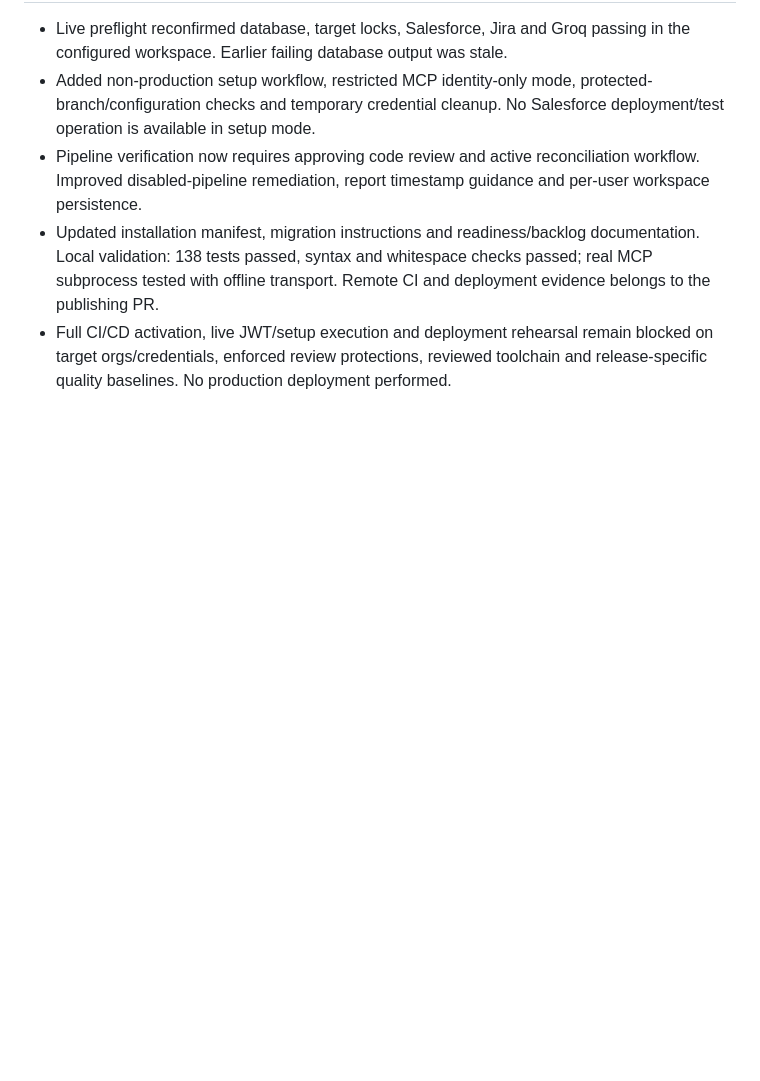
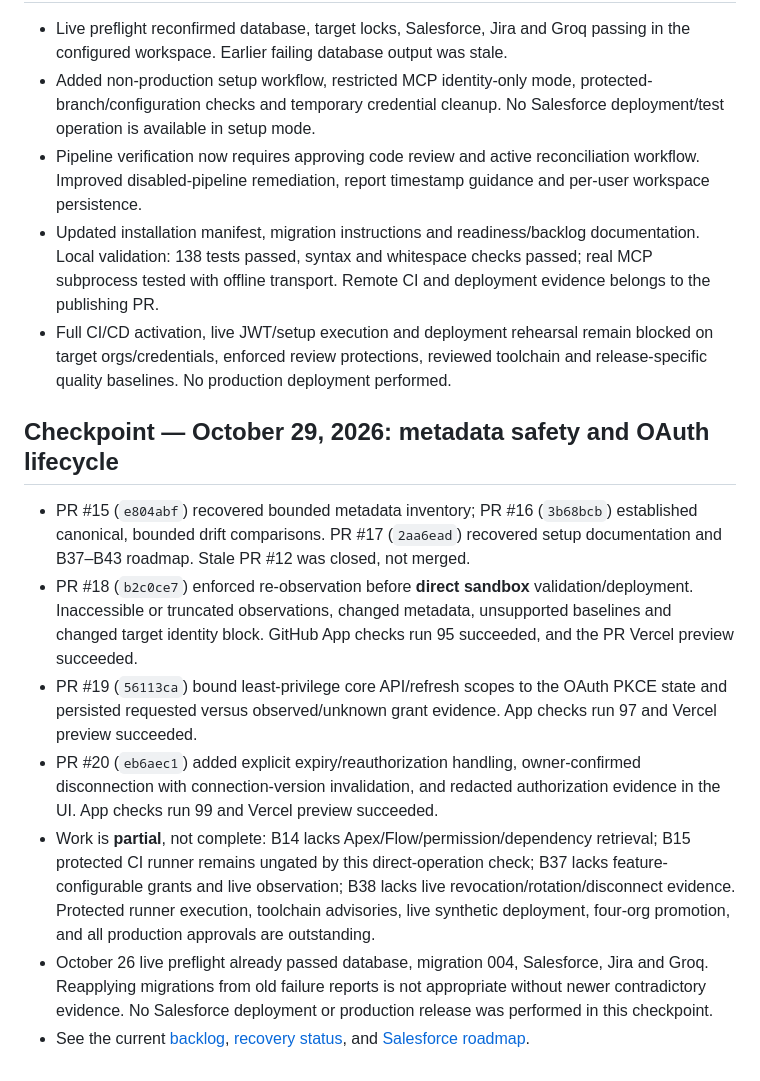
Before and after one commit to kamikaze1120/salesforce-delivery-agent, a Markdown page: docs/WORK-STATUS.md, the part around the change. GitHub-like rendering; blank space fills up the shorter version.

Commit message:
Record merged B14/B15 and B37/B38 foundations with CI evidence and remaining gaps

```diff
--- a/docs/WORK-STATUS.md
+++ b/docs/WORK-STATUS.md
@@ -142,3 +142,14 @@ Signed RSA/OIDC tests confirm the production continuation accepts only its exact
 - Pipeline verification now requires approving code review and active reconciliation workflow. Improved disabled-pipeline remediation, report timestamp guidance and per-user workspace persistence.
 - Updated installation manifest, migration instructions and readiness/backlog documentation. Local validation: 138 tests passed, syntax and whitespace checks passed; real MCP subprocess tested with offline transport. Remote CI and deployment evidence belongs to the publishing PR.
 - Full CI/CD activation, live JWT/setup execution and deployment rehearsal remain blocked on target orgs/credentials, enforced review protections, reviewed toolchain and release-specific quality baselines. No production deployment performed.
+
+
+## Checkpoint — October 29, 2026: metadata safety and OAuth lifecycle
+
+- PR #15 (`e804abf`) recovered bounded metadata inventory; PR #16 (`3b68bcb`) established canonical, bounded drift comparisons. PR #17 (`2aa6ead`) recovered setup documentation and B37–B43 roadmap. Stale PR #12 was closed, not merged.
+- PR #18 (`b2c0ce7`) enforced re-observation before **direct sandbox** validation/deployment. Inaccessible or truncated observations, changed metadata, unsupported baselines and changed target identity block. GitHub App checks run 95 succeeded, and the PR Vercel preview succeeded.
+- PR #19 (`56113ca`) bound least-privilege core API/refresh scopes to the OAuth PKCE state and persisted requested versus observed/unknown grant evidence. App checks run 97 and Vercel preview succeeded.
+- PR #20 (`eb6aec1`) added explicit expiry/reauthorization handling, owner-confirmed disconnection with connection-version invalidation, and redacted authorization evidence in the UI. App checks run 99 and Vercel preview succeeded.
+- Work is **partial**, not complete: B14 lacks Apex/Flow/permission/dependency retrieval; B15 protected CI runner remains ungated by this direct-operation check; B37 lacks feature-configurable grants and live observation; B38 lacks live revocation/rotation/disconnect evidence. Protected runner execution, toolchain advisories, live synthetic deployment, four-org promotion, and all production approvals are outstanding.
+- October 26 live preflight already passed database, migration 004, Salesforce, Jira and Groq. Reapplying migrations from old failure reports is not appropriate without newer contradictory evidence. No Salesforce deployment or production release was performed in this checkpoint.
+- See the current [backlog](BACKLOG.md), [recovery status](RECOVERY-STATUS-2026-10-29.md), and [Salesforce roadmap](SALESFORCE-INTEGRATION-ROADMAP.md).
```
